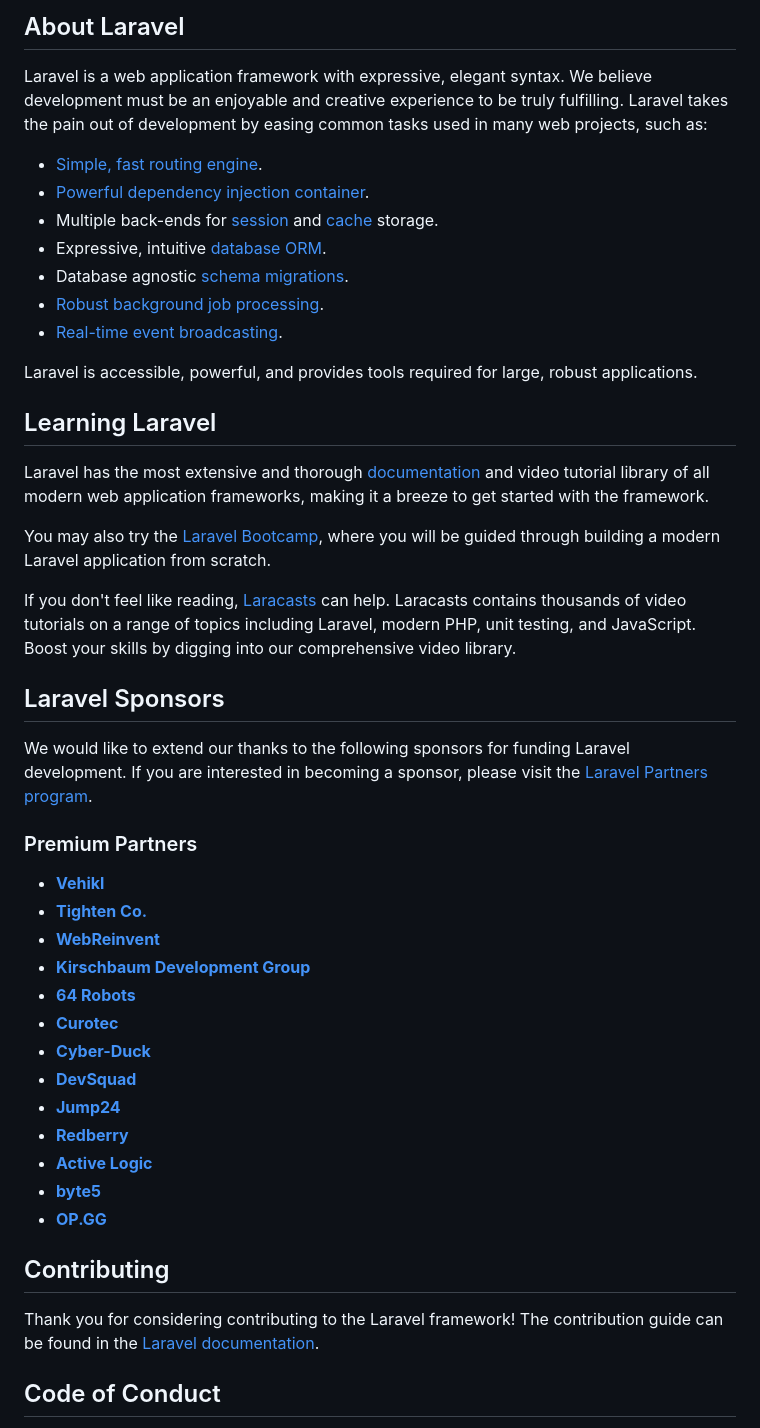
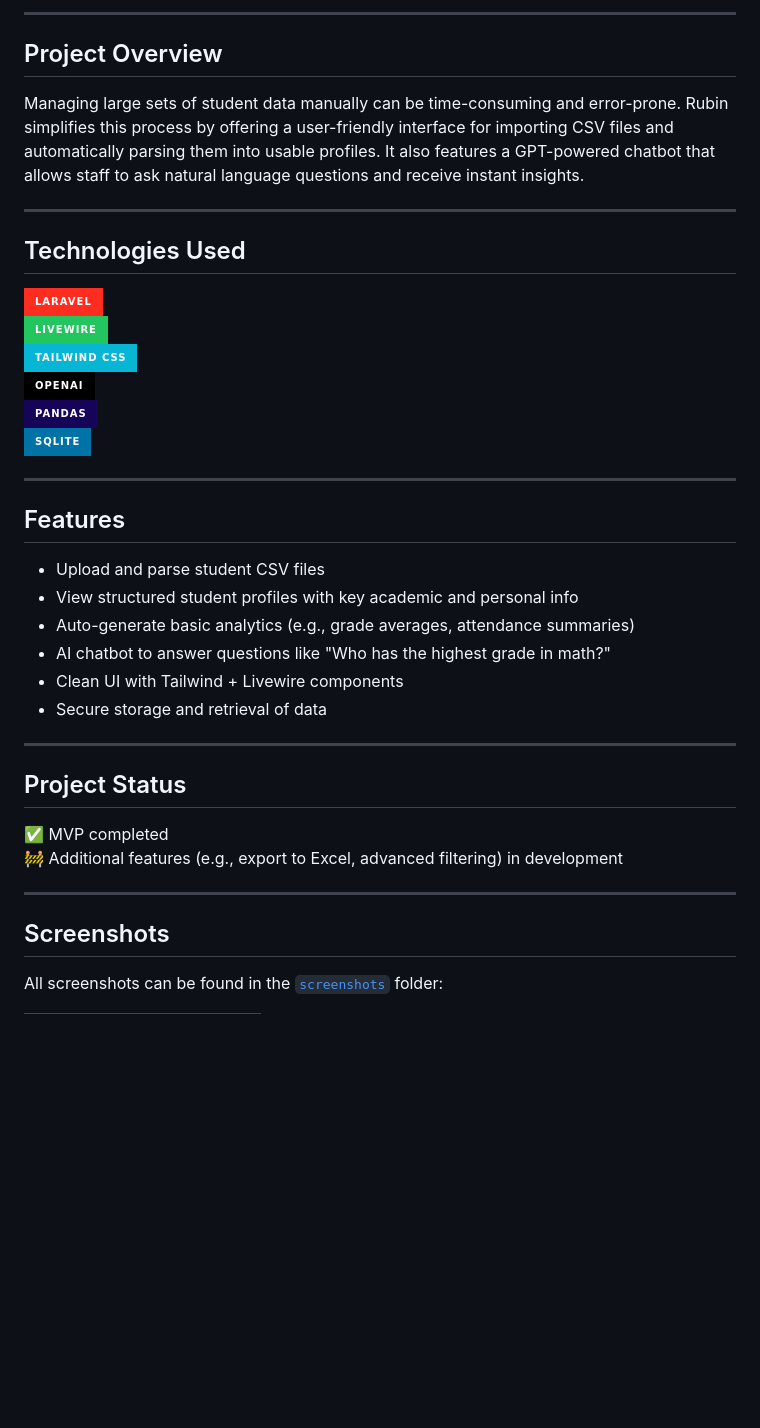
Before and after one commit to fatemeh-shahrabi/Rubin, a Markdown page: README.md, the part around the change printed below. GitHub-like rendering; badges without logos; blank space fills up the shorter version.

```diff
--- a/README.md
+++ b/README.md
@@ -9,49 +4,42 @@
 
-## About Laravel
+---
 
-Laravel is a web application framework with expressive, elegant syntax. We believe development must be an enjoyable and creative experience to be truly fulfilling. Laravel takes the pain out of development by easing common tasks used in many web projects, such as:
+## Project Overview
 
-- [Simple, fast routing engine](https://laravel.com/docs/routing).
-- [Powerful dependency injection container](https://laravel.com/docs/container).
-- Multiple back-ends for [session](https://laravel.com/docs/session) and [cache](https://laravel.com/docs/cache) storage.
-- Expressive, intuitive [database ORM](https://laravel.com/docs/eloquent).
-- Database agnostic [schema migrations](https://laravel.com/docs/migrations).
-- [Robust background job processing](https://laravel.com/docs/queues).
-- [Real-time event broadcasting](https://laravel.com/docs/broadcasting).
+Managing large sets of student data manually can be time-consuming and error-prone. Rubin simplifies this process by offering a user-friendly interface for importing CSV files and automatically parsing them into usable profiles. It also features a GPT-powered chatbot that allows staff to ask natural language questions and receive instant insights.
 
-Laravel is accessible, powerful, and provides tools required for large, robust applications.
+---
 
-## Learning Laravel
+## Technologies Used
 
-Laravel has the most extensive and thorough [documentation](https://laravel.com/docs) and video tutorial library of all modern web application frameworks, making it a breeze to get started with the framework.
+[![Laravel](https://img.shields.io/badge/-Laravel-%23FF2D20?style=for-the-badge&logo=laravel&logoColor=white)](https://laravel.com)
+[![Livewire](https://img.shields.io/badge/-Livewire-%2322C55E?style=for-the-badge&logo=laravel&logoColor=white)](https://laravel-livewire.com)
+[![Tailwind CSS](https://img.shields.io/badge/-Tailwind_CSS-%2306B6D4?style=for-the-badge&logo=tailwind-css&logoColor=white)](https://tailwindcss.com)
+[![OpenAI](https://img.shields.io/badge/-OpenAI-%23000000?style=for-the-badge&logo=openai&logoColor=white)](https://openai.com)
+[![Pandas](https://img.shields.io/badge/-Pandas-%23150458?style=for-the-badge&logo=pandas&logoColor=white)](https://pandas.pydata.org)
+[![SQLite](https://img.shields.io/badge/-SQLite-%230073a6?style=for-the-badge&logo=sqlite&logoColor=white)](https://sqlite.org)
 
-You may also try the [Laravel Bootcamp](https://bootcamp.laravel.com), where you will be guided through building a modern Laravel application from scratch.
+---
 
-If you don't feel like reading, [Laracasts](https://laracasts.com) can help. Laracasts contains thousands of video tutorials on a range of topics including Laravel, modern PHP, unit testing, and JavaScript. Boost your skills by digging into our comprehensive video library.
+## Features
 
-## Laravel Sponsors
+- Upload and parse student CSV files
+- View structured student profiles with key academic and personal info
+- Auto-generate basic analytics (e.g., grade averages, attendance summaries)
+- AI chatbot to answer questions like "Who has the highest grade in math?"
+- Clean UI with Tailwind + Livewire components
+- Secure storage and retrieval of data
 
-We would like to extend our thanks to the following sponsors for funding Laravel development. If you are interested in becoming a sponsor, please visit the [Laravel Partners program](https://partners.laravel.com).
+---
 
-### Premium Partners
+## Project Status
 
-- **[Vehikl](https://vehikl.com/)**
-- **[Tighten Co.](https://tighten.co)**
-- **[WebReinvent](https://webreinvent.com/)**
-- **[Kirschbaum Development Group](https://kirschbaumdevelopment.com)**
-- **[64 Robots](https://64robots.com)**
-- **[Curotec](https://www.curotec.com/services/technologies/laravel/)**
-- **[Cyber-Duck](https://cyber-duck.co.uk)**
-- **[DevSquad](https://devsquad.com/hire-laravel-developers)**
-- **[Jump24](https://jump24.co.uk)**
-- **[Redberry](https://redberry.international/laravel/)**
-- **[Active Logic](https://activelogic.com)**
-- **[byte5](https://byte5.de)**
-- **[OP.GG](https://op.gg)**
+✅ MVP completed
+🚧 Additional features (e.g., export to Excel, advanced filtering) in development
 
-## Contributing
+---
 
-Thank you for considering contributing to the Laravel framework! The contribution guide can be found in the [Laravel documentation](https://laravel.com/docs/contributions).
+## Screenshots
 
-## Code of Conduct
+All screenshots can be found in the [`screenshots`](./screenshots) folder:
 
```
Also changed, not shown: other parts of README.md (+49 -12 lines).
